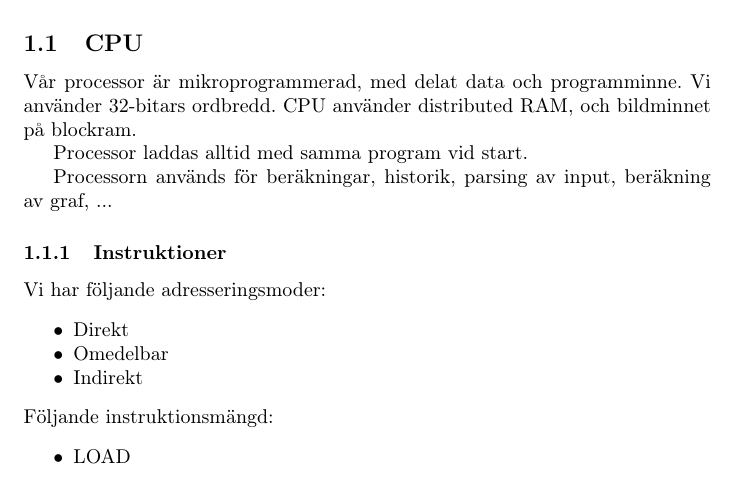
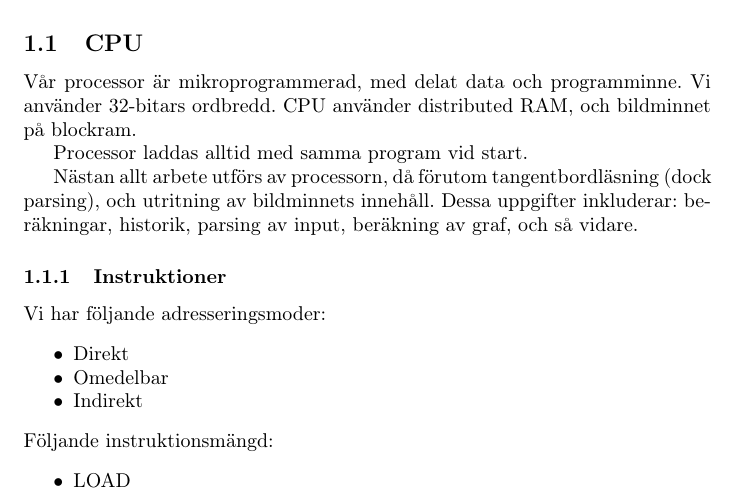
Before and after one commit to Jethro95/TSEA83_Graphing_Calculator, a LaTeX document (design/doc.tex): part of page 2 of 4, cut so that both start at the same text. Compiled offline with pdfLaTeX.

Commit message:
Clarifications in CPU section.

```diff
--- a/design/doc.tex
+++ b/design/doc.tex
@@ -56,12 +56,13 @@ minimum height=3em, minimum width=6em]
 \draw [->] (driver) -- node {} (vga);
 \end{tikzpicture}
 \end{center}
+
 \subsection{CPU}
 Vår processor är mikroprogrammerad, med delat data och programminne. Vi använder 32-bitars ordbredd. CPU använder distributed RAM, och bildminnet på blockram.
 
 Processor laddas alltid med samma program vid start.
 
-Processorn används för beräkningar, historik, parsing av input, beräkning av graf, ...
+Nästan allt arbete utförs av processorn, då förutom tangentbordläsning (dock parsing), och utritning av bildminnets innehåll. Dessa uppgifter inkluderar: beräkningar, historik, parsing av input, beräkning av graf, och så vidare.
 
 \subsubsection{Instruktioner}
 Vi har följande adresseringsmoder:
```
